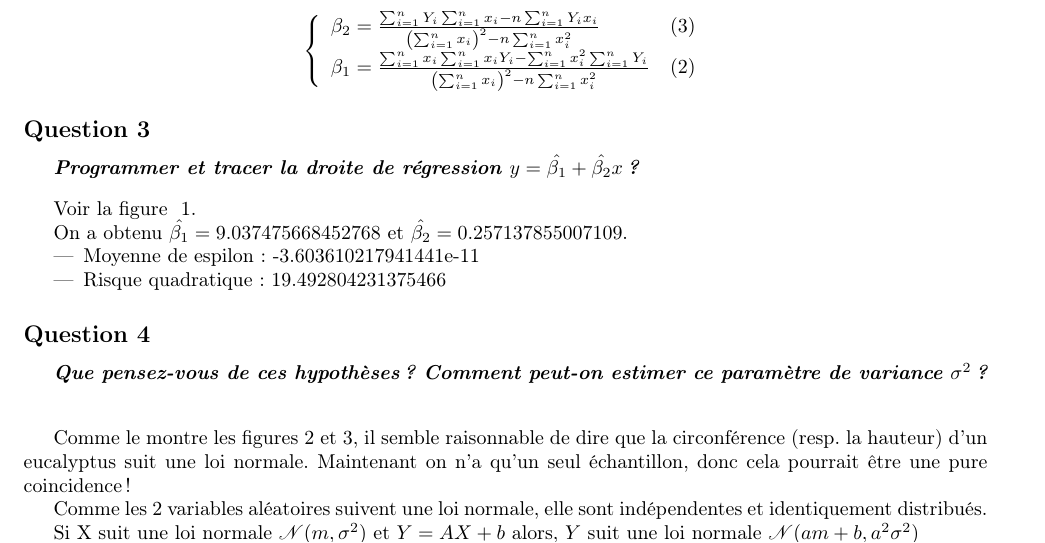
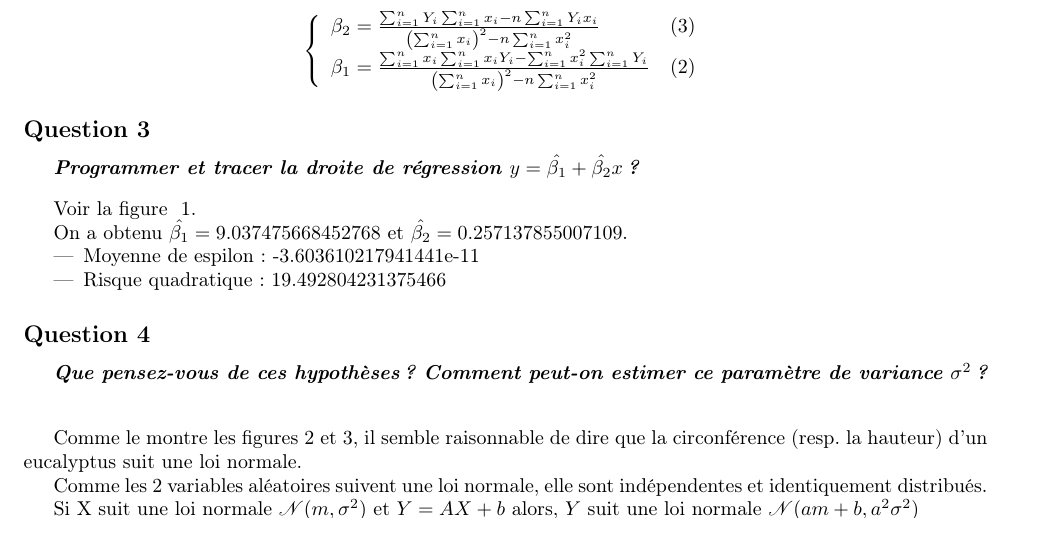
Before and after one commit to PAYRAULT/MPI, a LaTeX document (MEU359 - Stat/TP/Eucalyptus.tex): part of page 2 of 7, cut so that both start at the same text. Compiled offline with pdfLaTeX.

Commit message:
MEU359 - question 4 corrections

```diff
--- a/MEU359 - Stat/TP/Eucalyptus.tex
+++ b/MEU359 - Stat/TP/Eucalyptus.tex
@@ -207,7 +207,7 @@ On a obtenu $\hat{\beta_1} =  9.037475668452768$  et $\hat{\beta_2} = 0.25713785
 \subsection*{Question 4}
 \quest{Que pensez-vous de ces hypoth\`eses ? Comment peut-on estimer ce param\`etre de variance $\sigma^2$ ?}
 
-Comme le montre les figures \ref{fig:Circonference} et \ref{fig:Hauteur}, il semble raisonnable de dire que la circonf\'erence (resp. la hauteur) d'un eucalyptus suit une loi normale. Maintenant on n'a qu'un seul \'echantillon, donc cela pourrait \^etre une pure coincidence!
+Comme le montre les figures \ref{fig:Circonference} et \ref{fig:Hauteur}, il semble raisonnable de dire que la circonf\'erence (resp. la hauteur) d'un eucalyptus suit une loi normale.
 
 \begin{figure}
     \centering
```
Also changed, not shown: MEU359 - Stat/TP/Eucalyptus.pdf.
